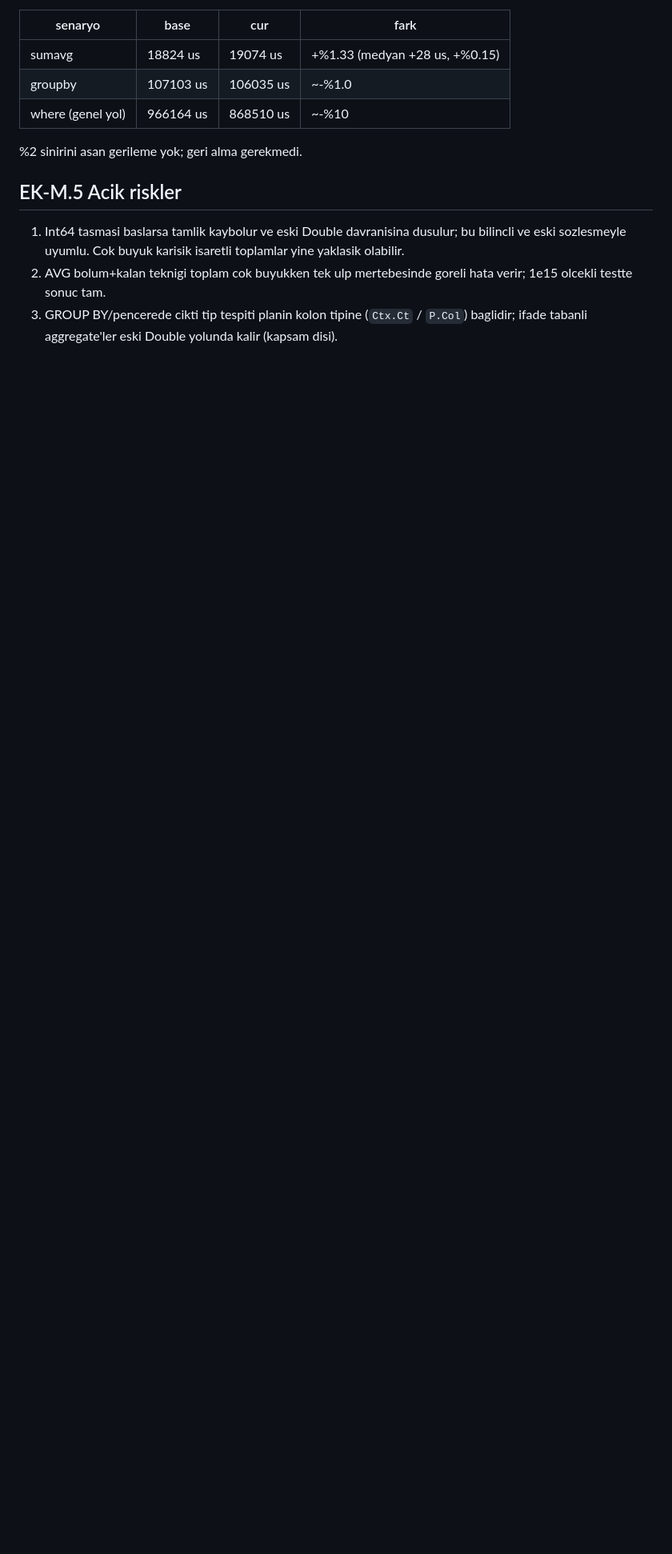
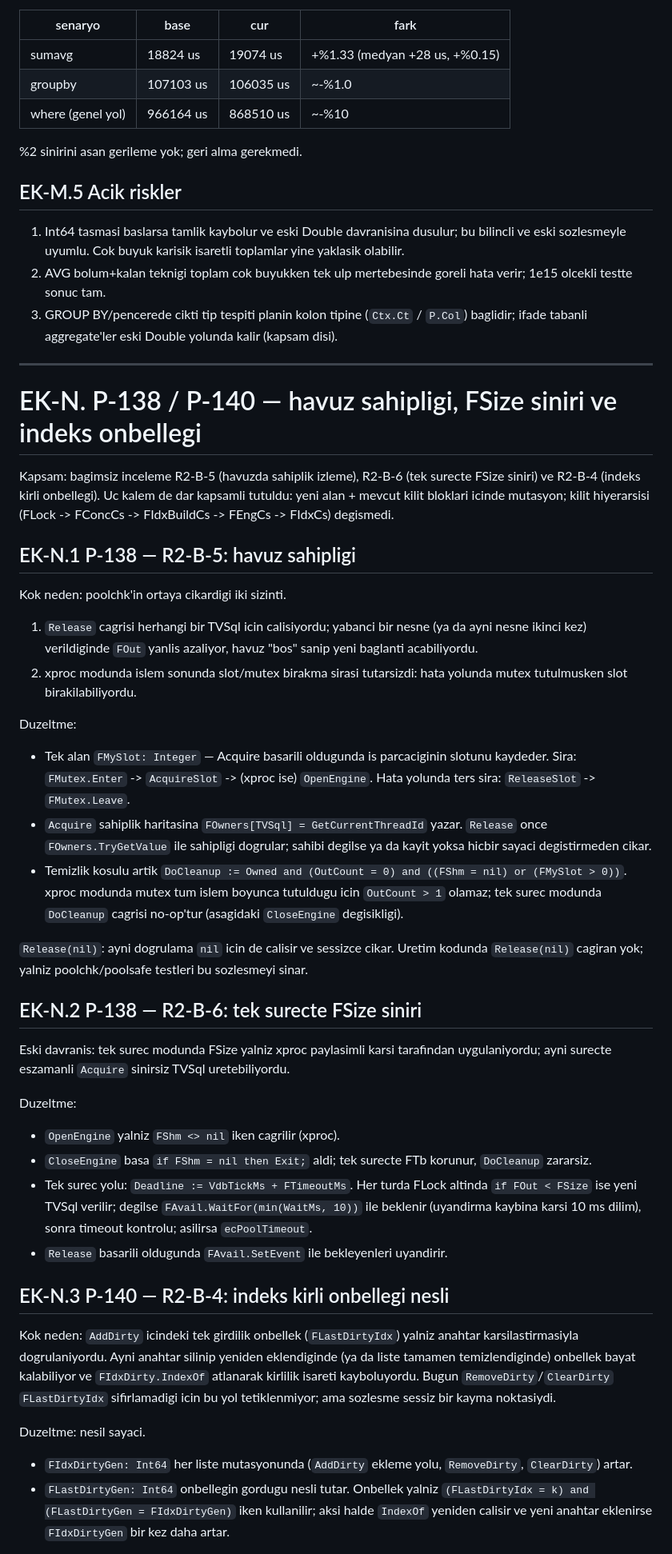
Before and after one commit to Onur2x/vdb, a Markdown page: DERINLEMESINE_INCELEME_2.md, the part around one of its changes. Shown at 80% size. GitHub-like rendering; blank space fills up the shorter version.

Commit message:
dokuman: EK-N - P-138/P-140 uygulama kaydi
Havuz sahipligi (R2-B-5), tek surecte FSize siniri (R2-B-6) ve
indeks kirli onbellegi nesli (R2-B-4) icin kok neden, duzeltme,
kapi sonuclari, performans ve acik riskler kaydedildi.

Co-Authored-By: Claude Code <noreply@anthropic.com>

```diff
--- a/DERINLEMESINE_INCELEME_2.md
+++ b/DERINLEMESINE_INCELEME_2.md
@@ -1849,3 +1849,74 @@ atama ile deger donusumu kullanildi.
 3. GROUP BY/pencerede cikti tip tespiti planin kolon tipine (`Ctx.Ct` /
    `P.Col`) baglidir; ifade tabanli aggregate'ler eski Double yolunda kalir
    (kapsam disi).
+
+---
+
+# EK-N. P-138 / P-140 — havuz sahipligi, FSize siniri ve indeks onbellegi
+
+Kapsam: bagimsiz inceleme R2-B-5 (havuzda sahiplik izleme), R2-B-6
+(tek surecte FSize siniri) ve R2-B-4 (indeks kirli onbellegi).
+Uc kalem de dar kapsamli tutuldu: yeni alan + mevcut kilit bloklari
+icinde mutasyon; kilit hiyerarsisi (FLock -> FConcCs -> FIdxBuildCs ->
+FEngCs -> FIdxCs) degismedi.
+
+## EK-N.1 P-138 — R2-B-5: havuz sahipligi
+
+Kok neden: poolchk'in ortaya cikardigi iki sizinti.
+
+1. `Release` cagrisi herhangi bir TVSql icin calisiyordu; yabanci bir
+   nesne (ya da ayni nesne ikinci kez) verildiginde `FOut` yanlis
+   azaliyor, havuz "bos" sanip yeni baglanti acabiliyordu.
+2. xproc modunda islem sonunda slot/mutex birakma sirasi tutarsizdi:
+   hata yolunda mutex tutulmusken slot birakilabiliyordu.
+
+Duzeltme:
+- Tek alan `FMySlot: Integer` — Acquire basarili oldugunda is parcaciginin
+  slotunu kaydeder. Sira: `FMutex.Enter` -> `AcquireSlot` -> (xproc ise)
+  `OpenEngine`. Hata yolunda ters sira: `ReleaseSlot` -> `FMutex.Leave`.
+- `Acquire` sahiplik haritasina `FOwners[TVSql] = GetCurrentThreadId`
+  yazar. `Release` once `FOwners.TryGetValue` ile sahipligi dogrular;
+  sahibi degilse ya da kayit yoksa hicbir sayaci degistirmeden cikar.
+- Temizlik kosulu artik `DoCleanup := Owned and (OutCount = 0) and
+  ((FShm = nil) or (FMySlot > 0))`. xproc modunda mutex tum islem
+  boyunca tutuldugu icin `OutCount > 1` olamaz; tek surec modunda
+  `DoCleanup` cagrisi no-op'tur (asagidaki `CloseEngine` degisikligi).
+
+`Release(nil)`: ayni dogrulama `nil` icin de calisir ve sessizce cikar.
+Uretim kodunda `Release(nil)` cagiran yok; yalniz poolchk/poolsafe
+testleri bu sozlesmeyi sinar.
+
+## EK-N.2 P-138 — R2-B-6: tek surecte FSize siniri
+
+Eski davranis: tek surec modunda FSize yalniz xproc paylasimli karsi
+tarafindan uygulaniyordu; ayni surecte eszamanli `Acquire` sinirsiz
+TVSql uretebiliyordu.
+
+Duzeltme:
+- `OpenEngine` yalniz `FShm <> nil` iken cagrilir (xproc).
+- `CloseEngine` basa `if FShm = nil then Exit;` aldi; tek surecte FTb
+  korunur, `DoCleanup` zararsiz.
+- Tek surec yolu: `Deadline := VdbTickMs + FTimeoutMs`. Her turda FLock
+  altinda `if FOut < FSize` ise yeni TVSql verilir; degilse
+  `FAvail.WaitFor(min(WaitMs, 10))` ile beklenir (uyandirma kaybina
+  karsi 10 ms dilim), sonra timeout kontrolu; asilirsa `ecPoolTimeout`.
+- `Release` basarili oldugunda `FAvail.SetEvent` ile bekleyenleri uyandirir.
+
+## EK-N.3 P-140 — R2-B-4: indeks kirli onbellegi nesli
+
+Kok neden: `AddDirty` icindeki tek girdilik onbellek (`FLastDirtyIdx`)
+yalniz anahtar karsilastirmasiyla dogrulaniyordu. Ayni anahtar silinip
+yeniden eklendiginde (ya da liste tamamen temizlendiginde) onbellek
+bayat kalabiliyor ve `FIdxDirty.IndexOf` atlanarak kirlilik isareti
+kayboluyordu. Bugun `RemoveDirty`/`ClearDirty` `FLastDirtyIdx`
+sifirlamadigi icin bu yol tetiklenmiyor; ama sozlesme sessiz bir
+kayma noktasiydi.
+
+Duzeltme: nesil sayaci.
+- `FIdxDirtyGen: Int64` her liste mutasyonunda (`AddDirty` ekleme yolu,
+  `RemoveDirty`, `ClearDirty`) artar.
+- `FLastDirtyGen: Int64` onbellegin gordugu nesli tutar. Onbellek yalniz
+  `(FLastDirtyIdx = k) and (FLastDirtyGen = FIdxDirtyGen)` iken kullanilir;
+  aksi halde `IndexOf` yeniden calisir ve yeni anahtar eklenirse
+  `FIdxDirtyGen` bir kez daha artar.
+
```
Also changed, not shown: other parts of DERINLEMESINE_INCELEME_2.md (+32 -0 lines).
